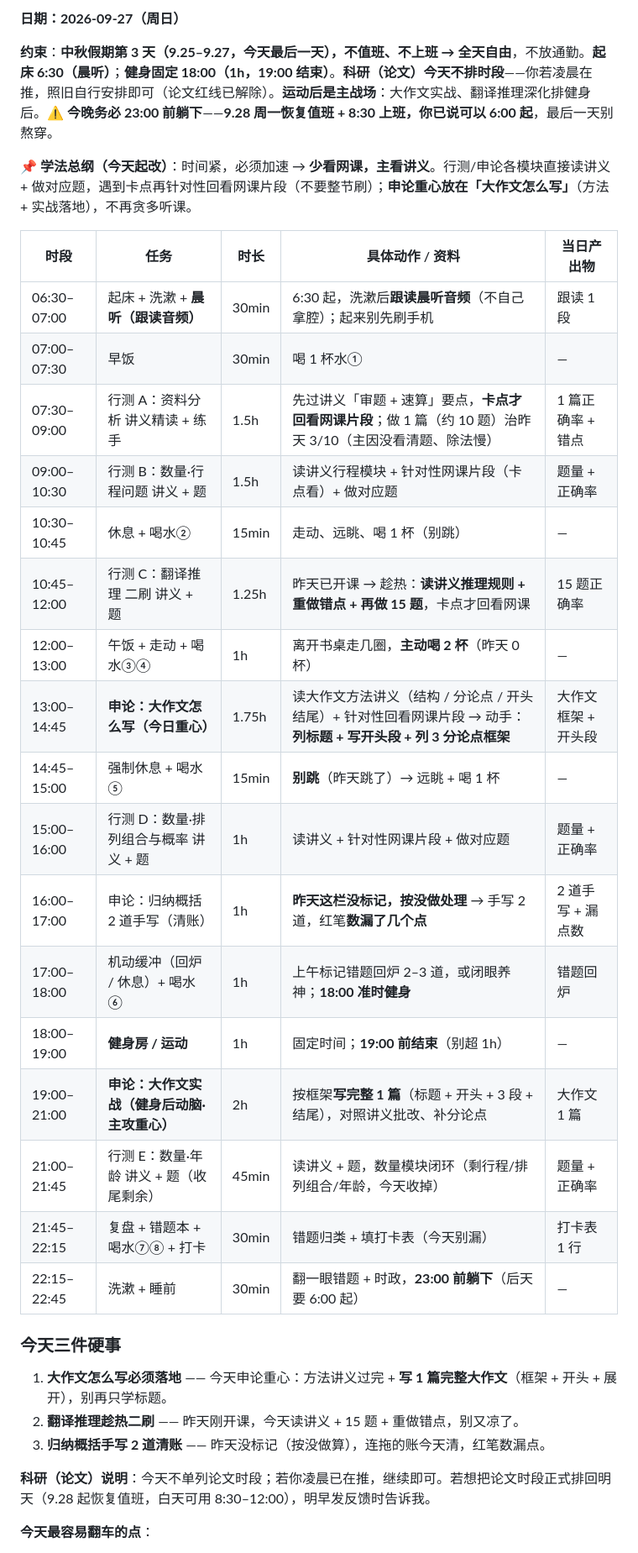
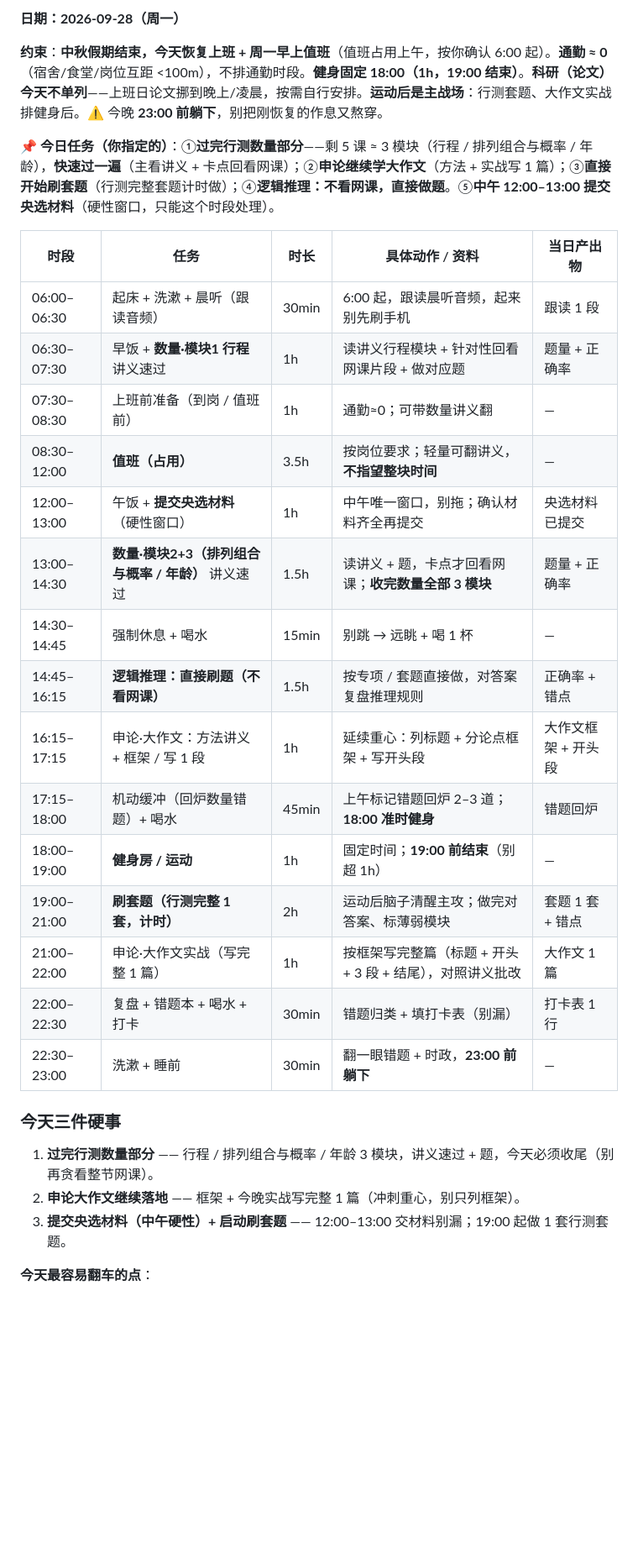
Before and after one commit to aaalll1232/daily-plan, a Markdown page: plan.md, the part around one of its changes. Shown at 84% size. GitHub-like rendering; blank space fills up the shorter version.

Commit message:
9.28 计划: 值班/恢复上班, 数量3模块速过, 逻辑直接做题, 申论大作文, 中午交央选, 启动刷套题

```diff
--- a/plan.md
+++ b/plan.md
@@ -1,34 +1,30 @@
-**日期：2026-09-27（周日）**
+**日期：2026-09-28（周一）**
 
-**约束**：**中秋假期第 3 天（9.25–9.27，今天最后一天），不值班、不上班 → 全天自由**，不放通勤。**起床 6:30（晨听）**；**健身固定 18:00（1h，19:00 结束）**。**科研（论文）今天不排时段**——你若凌晨在推，照旧自行安排即可（论文红线已解除）。**运动后是主战场**：大作文实战、翻译推理深化排健身后。⚠️ **今晚务必 23:00 前躺下**——**9.28 周一恢复值班 + 8:30 上班，你已说可以 6:00 起**，最后一天别熬穿。
+**约束**：**中秋假期结束，今天恢复上班 + 周一早上值班**（值班占用上午，按你确认 6:00 起）。**通勤 ≈ 0**（宿舍/食堂/岗位互距 <100m），不排通勤时段。**健身固定 18:00（1h，19:00 结束）**。**科研（论文）今天不单列**——上班日论文挪到晚上/凌晨，按需自行安排。**运动后是主战场**：行测套题、大作文实战排健身后。⚠️ 今晚 **23:00 前躺下**，别把刚恢复的作息又熬穿。
 
-**📌 学法总纲（今天起改）**：时间紧，必须加速 → **少看网课，主看讲义**。行测/申论各模块直接读讲义 + 做对应题，遇到卡点再针对性回看网课片段（不要整节刷）；**申论重心放在「大作文怎么写」**（方法 + 实战落地），不再贪多听课。
+**📌 今日任务（你指定的）**：①**过完行测数量部分**——剩 5 课 ≈ 3 模块（行程 / 排列组合与概率 / 年龄），**快速过一遍**（主看讲义 + 卡点回看网课）；②**申论继续学大作文**（方法 + 实战写 1 篇）；③**直接开始刷套题**（行测完整套题计时做）；④**逻辑推理：不看网课，直接做题**。⑤**中午 12:00–13:00 提交央选材料**（硬性窗口，只能这个时段处理）。
 
 | 时段 | 任务 | 时长 | 具体动作 / 资料 | 当日产出物 |
 | --- | --- | --- | --- | --- |
-| 06:30–07:00 | 起床 + 洗漱 + **晨听（跟读音频）** | 30min | 6:30 起，洗漱后**跟读晨听音频**（不自己拿腔）；起来别先刷手机 | 跟读 1 段 |
-| 07:00–07:30 | 早饭 | 30min | 喝 1 杯水① | — |
-| 07:30–09:00 | 行测 A：资料分析 讲义精读 + 练手 | 1.5h | 先过讲义「审题 + 速算」要点，**卡点才回看网课片段**；做 1 篇（约 10 题）治昨天 3/10（主因没看清题、除法慢） | 1 篇正确率 + 错点 |
-| 09:00–10:30 | 行测 B：数量·行程问题 讲义 + 题 | 1.5h | 读讲义行程模块 + 针对性网课片段（卡点看）+ 做对应题 | 题量 + 正确率 |
-| 10:30–10:45 | 休息 + 喝水② | 15min | 走动、远眺、喝 1 杯（别跳） | — |
-| 10:45–12:00 | 行测 C：翻译推理 二刷 讲义 + 题 | 1.25h | 昨天已开课 → 趁热：**读讲义推理规则 + 重做错点 + 再做 15 题**，卡点才回看网课 | 15 题正确率 |
-| 12:00–13:00 | 午饭 + 走动 + 喝水③④ | 1h | 离开书桌走几圈，**主动喝 2 杯**（昨天 0 杯） | — |
-| 13:00–14:45 | **申论：大作文怎么写（今日重心）** | 1.75h | 读大作文方法讲义（结构 / 分论点 / 开头结尾）+ 针对性回看网课片段 → 动手：**列标题 + 写开头段 + 列 3 分论点框架** | 大作文框架 + 开头段 |
-| 14:45–15:00 | 强制休息 + 喝水⑤ | 15min | **别跳**（昨天跳了）→ 远眺 + 喝 1 杯 | — |
-| 15:00–16:00 | 行测 D：数量·排列组合与概率 讲义 + 题 | 1h | 读讲义 + 针对性网课片段 + 做对应题 | 题量 + 正确率 |
-| 16:00–17:00 | 申论：归纳概括 2 道手写（清账） | 1h | **昨天这栏没标记，按没做处理** → 手写 2 道，红笔**数漏了几个点** | 2 道手写 + 漏点数 |
-| 17:00–18:00 | 机动缓冲（回炉 / 休息）+ 喝水⑥ | 1h | 上午标记错题回炉 2–3 道，或闭眼养神；**18:00 准时健身** | 错题回炉 |
+| 06:00–06:30 | 起床 + 洗漱 + 晨听（跟读音频） | 30min | 6:00 起，跟读晨听音频，起来别先刷手机 | 跟读 1 段 |
+| 06:30–07:30 | 早饭 + **数量·模块1 行程** 讲义速过 | 1h | 读讲义行程模块 + 针对性回看网课片段 + 做对应题 | 题量 + 正确率 |
+| 07:30–08:30 | 上班前准备（到岗 / 值班前） | 1h | 通勤≈0；可带数量讲义翻 | — |
+| 08:30–12:00 | **值班（占用）** | 3.5h | 按岗位要求；轻量可翻讲义，**不指望整块时间** | — |
+| 12:00–13:00 | 午饭 + **提交央选材料**（硬性窗口） | 1h | 中午唯一窗口，别拖；确认材料齐全再提交 | 央选材料已提交 |
+| 13:00–14:30 | **数量·模块2+3（排列组合与概率 / 年龄）** 讲义速过 | 1.5h | 读讲义 + 题，卡点才回看网课；**收完数量全部 3 模块** | 题量 + 正确率 |
+| 14:30–14:45 | 强制休息 + 喝水 | 15min | 别跳 → 远眺 + 喝 1 杯 | — |
+| 14:45–16:15 | **逻辑推理：直接刷题（不看网课）** | 1.5h | 按专项 / 套题直接做，对答案复盘推理规则 | 正确率 + 错点 |
+| 16:15–17:15 | 申论·大作文：方法讲义 + 框架 / 写 1 段 | 1h | 延续重心：列标题 + 分论点框架 + 写开头段 | 大作文框架 + 开头段 |
+| 17:15–18:00 | 机动缓冲（回炉数量错题）+ 喝水 | 45min | 上午标记错题回炉 2–3 道；**18:00 准时健身** | 错题回炉 |
 | 18:00–19:00 | **健身房 / 运动** | 1h | 固定时间；**19:00 前结束**（别超 1h） | — |
-| 19:00–21:00 | **申论：大作文实战（健身后动脑·主攻重心）** | 2h | 按框架**写完整 1 篇**（标题 + 开头 + 3 段 + 结尾），对照讲义批改、补分论点 | 大作文 1 篇 |
-| 21:00–21:45 | 行测 E：数量·年龄 讲义 + 题（收尾剩余） | 45min | 读讲义 + 题，数量模块闭环（剩行程/排列组合/年龄，今天收掉） | 题量 + 正确率 |
-| 21:45–22:15 | 复盘 + 错题本 + 喝水⑦⑧ + 打卡 | 30min | 错题归类 + 填打卡表（今天别漏） | 打卡表 1 行 |
-| 22:15–22:45 | 洗漱 + 睡前 | 30min | 翻一眼错题 + 时政，**23:00 前躺下**（后天要 6:00 起） | — |
+| 19:00–21:00 | **刷套题（行测完整 1 套，计时）** | 2h | 运动后脑子清醒主攻；做完对答案、标薄弱模块 | 套题 1 套 + 错点 |
+| 21:00–22:00 | 申论·大作文实战（写完整 1 篇） | 1h | 按框架写完整篇（标题 + 开头 + 3 段 + 结尾），对照讲义批改 | 大作文 1 篇 |
+| 22:00–22:30 | 复盘 + 错题本 + 喝水 + 打卡 | 30min | 错题归类 + 填打卡表（别漏） | 打卡表 1 行 |
+| 22:30–23:00 | 洗漱 + 睡前 | 30min | 翻一眼错题 + 时政，**23:00 前躺下** | — |
 
 ### 今天三件硬事
-1. **大作文怎么写必须落地** —— 今天申论重心：方法讲义过完 + **写 1 篇完整大作文**（框架 + 开头 + 展开），别再只学标题。
-2. **翻译推理趁热二刷** —— 昨天刚开课，今天读讲义 + 15 题 + 重做错点，别又凉了。
-3. **归纳概括手写 2 道清账** —— 昨天没标记（按没做算），连拖的账今天清，红笔数漏点。
-
-**科研（论文）说明**：今天不单列论文时段；若你凌晨已在推，继续即可。若想把论文时段正式排回明天（9.28 起恢复值班，白天可用 8:30–12:00），明早发反馈时告诉我。
+1. **过完行测数量部分** —— 行程 / 排列组合与概率 / 年龄 3 模块，讲义速过 + 题，今天必须收尾（别再贪看整节网课）。
+2. **申论大作文继续落地** —— 框架 + 今晚实战写完整 1 篇（冲刺重心，别只列框架）。
+3. **提交央选材料（中午硬性）+ 启动刷套题** —— 12:00–13:00 交材料别漏；19:00 起做 1 套行测套题。
 
 **今天最容易翻车的点**：
```
Also changed, not shown: other parts of plan.md (+10 -8 lines).
